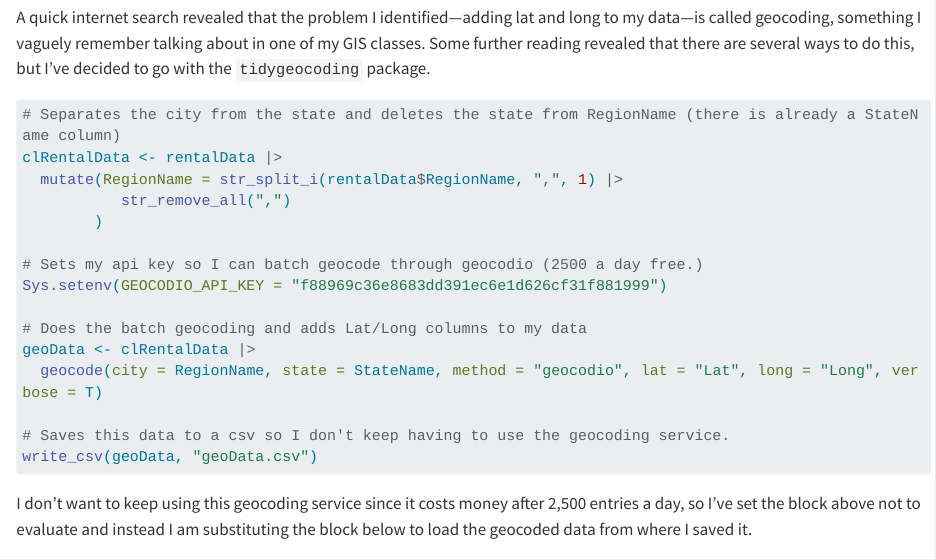
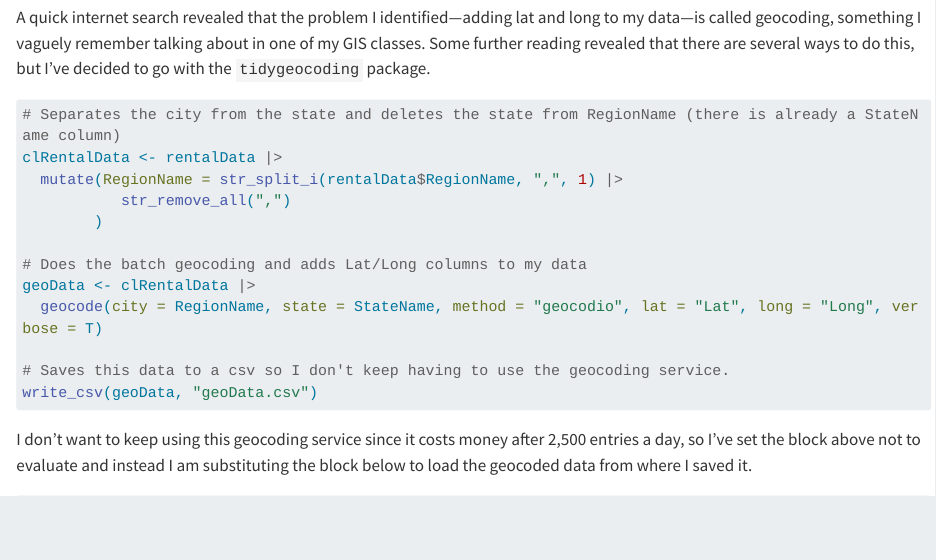
Before and after one commit to 17lukpe-glitch/WhereToLive, a Quarto document (RentRaster/nationalRentalRaster.qmd): the page in a window 1100 px wide, from 2420 px down. Rendered offline with R 4.5, knitr and Pandoc in place of Quarto, with nearby package versions; some code elsewhere in the file could not run offline; long lines of code are wrapped.

Commit message:
Update nationalRentalRaster.qmd
Removed info

```diff
--- a/RentRaster/nationalRentalRaster.qmd
+++ b/RentRaster/nationalRentalRaster.qmd
@@ -118,9 +118,6 @@ clRentalData <- rentalData |>
   mutate(RegionName = str_split_i(rentalData$RegionName, ",", 1) |>
            str_remove_all(",")
         )
-
-# Sets my api key so I can batch geocode through geocodio (2500 a day free.)
-Sys.setenv(GEOCODIO_API_KEY = "f88969c36e8683dd391ec6e1d626cf31f881999")
 
 # Does the batch geocoding and adds Lat/Long columns to my data
 geoData <- clRentalData |>
```
